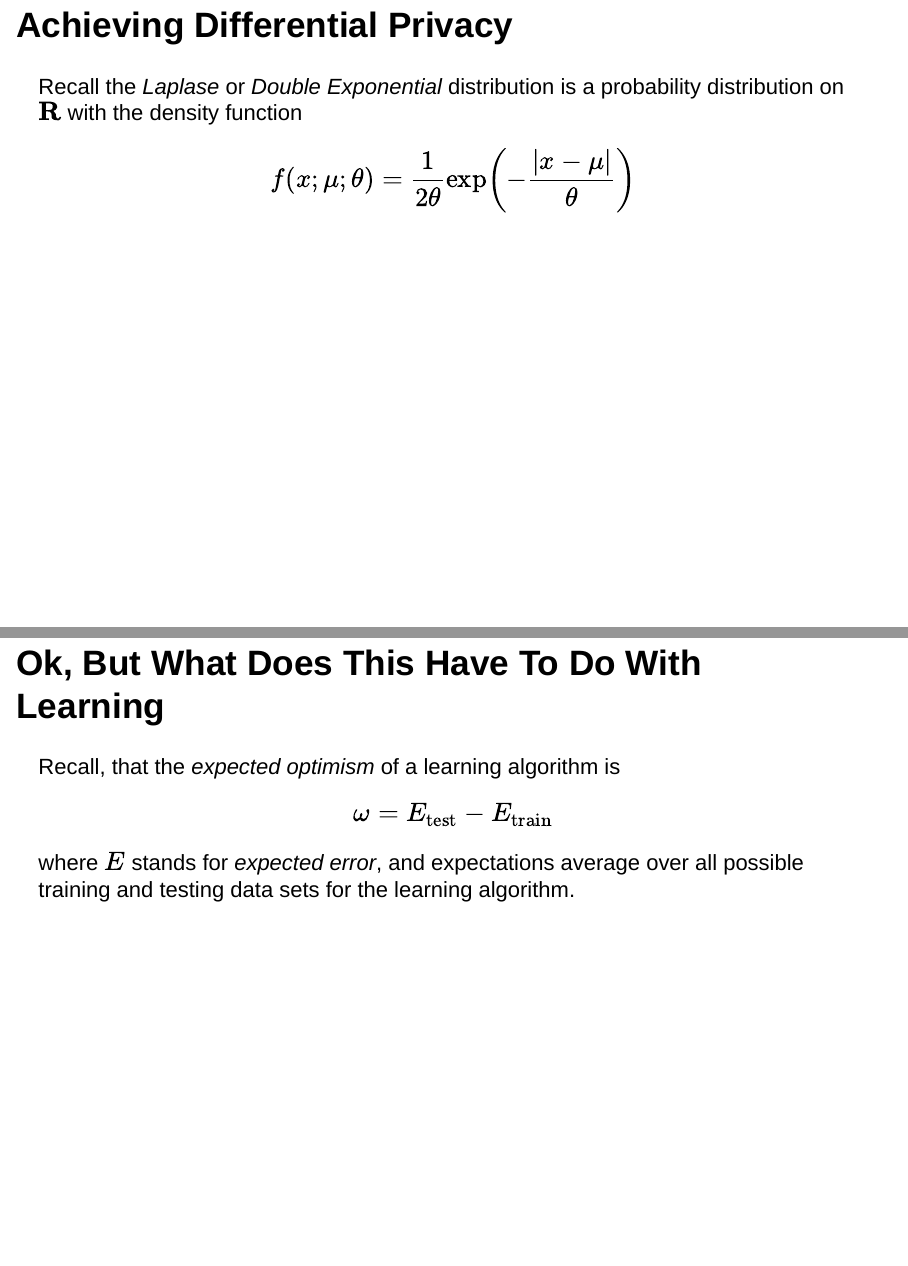
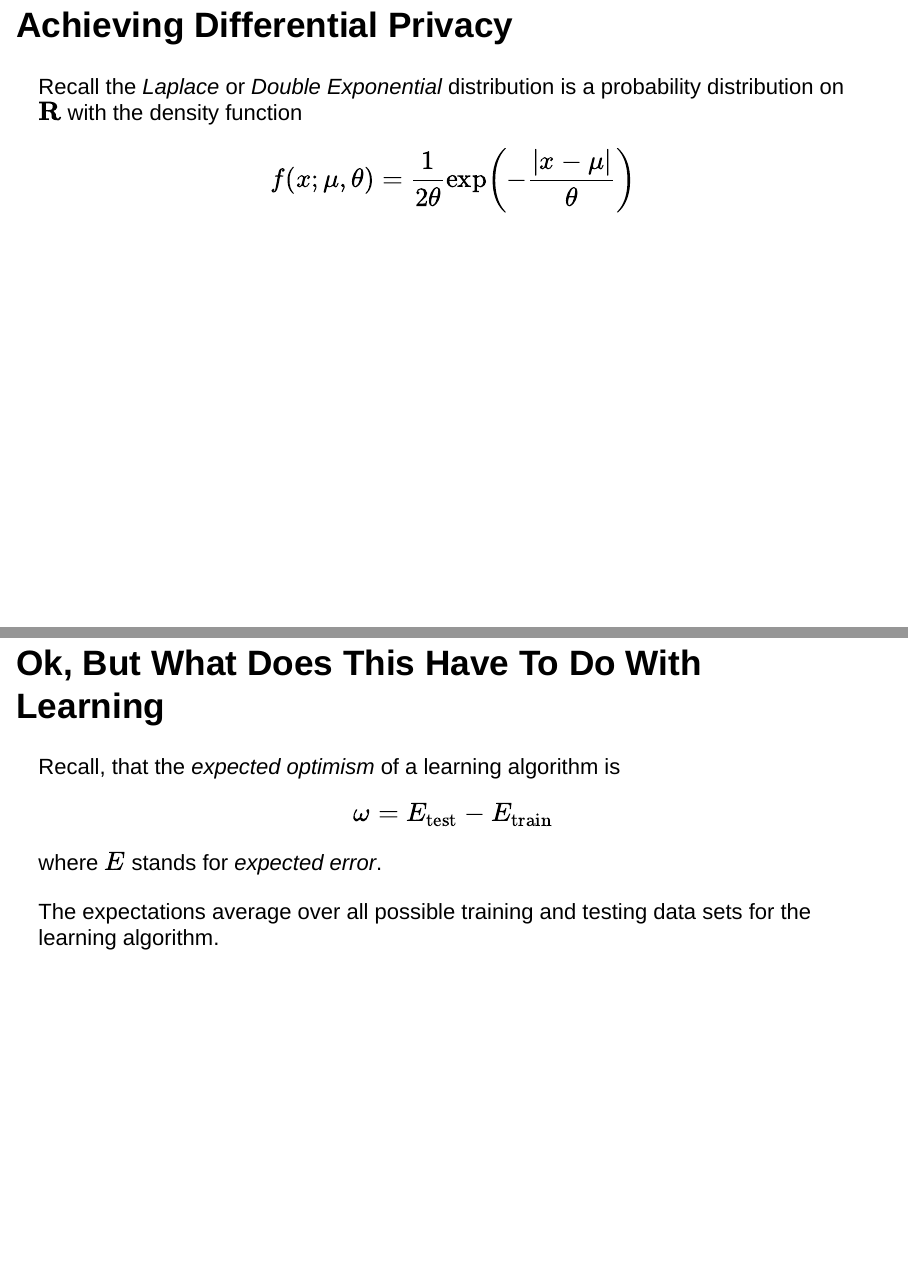
Before and after one commit to madrury/diff-priv-presentation, an R Markdown document (differential_privacy.Rmd): pages 16 and 20 of 40, joined at a grey line. Rendered offline with R 4.5, knitr and Pandoc, with nearby package versions; drawn as Slidy slides in place of the format the file asks for.

Commit message:
A few more cleanups.

```diff
--- a/differential_privacy.Rmd
+++ b/differential_privacy.Rmd
@@ -109,9 +109,9 @@ The simplest way to achieve differential privacy is called the Laplace mechanism
 
 ## Achieving Differential Privacy
 
-Recall the *Laplase* or *Double Exponential* distribution is a probability distribution on $\mathbf{R}$ with the density function
+Recall the *Laplace* or *Double Exponential* distribution is a probability distribution on $\mathbf{R}$ with the density function
 
-$$ f(x; \mu; \theta) = \frac{1}{2\theta} \exp \left( - \frac{\left| x - \mu \right| }{\theta} \right) $$
+$$ f(x; \mu, \theta) = \frac{1}{2\theta} \exp \left( - \frac{\left| x - \mu \right| }{\theta} \right) $$
 
 
 ## Achieving Differential Privacy
@@ -139,7 +139,9 @@ Recall, that the *expected optimism* of a learning algorithm is
 
 $$ \omega = E_{\text{test}} - E_{\text{train}} $$
 
-where $E$ stands for *expected error*, and expectations average over all possible training and testing data sets for the learning algorithm.
+where $E$ stands for *expected error*.
+
+The expectations average over all possible training and testing data sets for the learning algorithm.
 
 
 ## The Optimism Theorem
```
Also changed, not shown: differential_privacy.Rmd (4 more changed lines).
